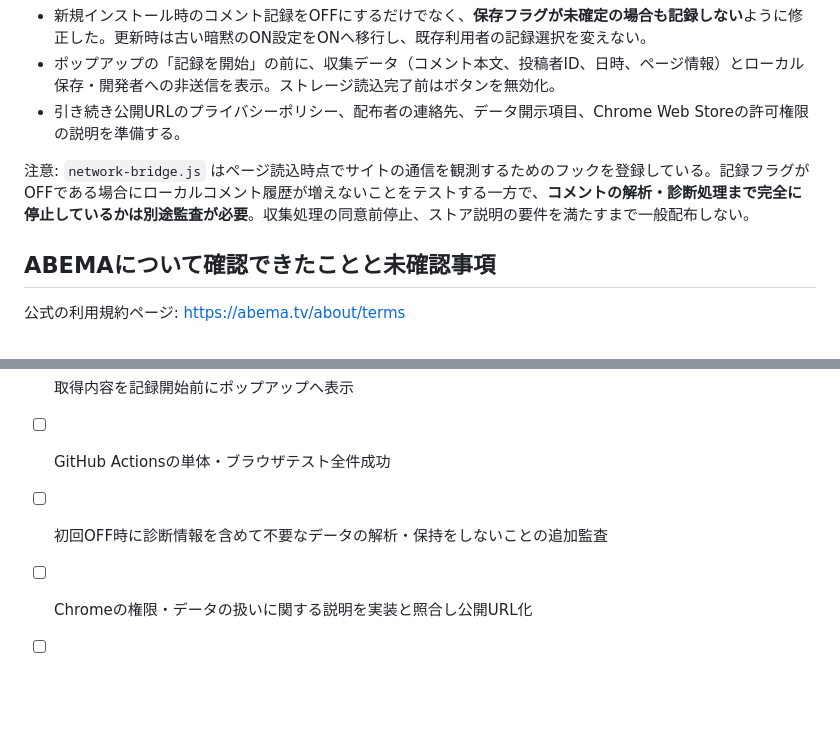
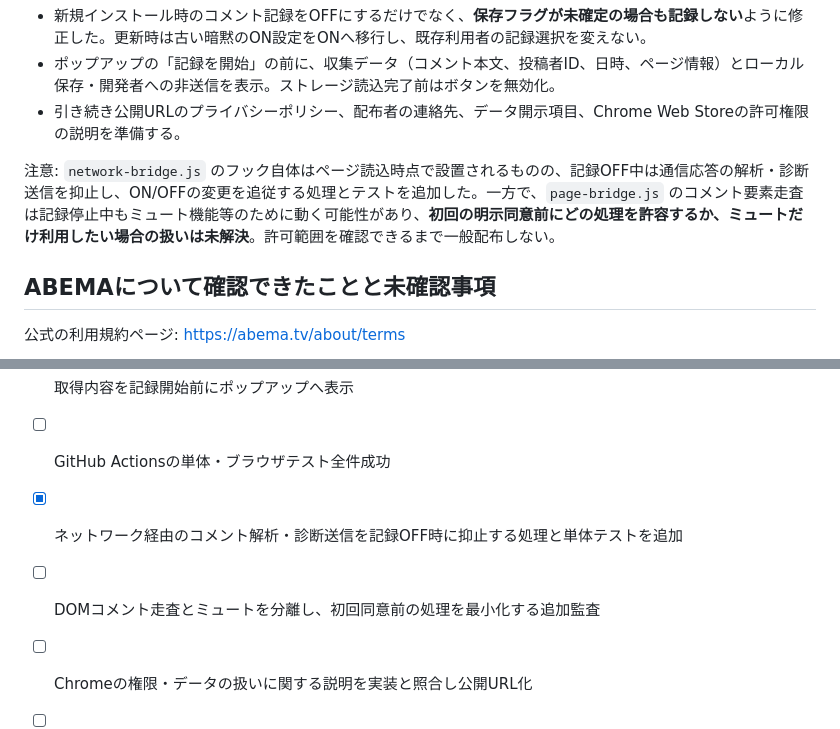
Before and after one commit to yamada1221/abema-comment-analyzer, a Markdown page: docs/terms-privacy-review-2026-10.md, 2 parts joined by grey strips. Drawn GitHub-style; blank space fills up the shorter version.

Commit message:
docs: clarify remaining DOM observation consent issue after network gating

```diff
--- a/docs/terms-privacy-review-2026-10.md
+++ b/docs/terms-privacy-review-2026-10.md
@@ -15,7 +15,7 @@
 - ポップアップの「記録を開始」の前に、収集データ（コメント本文、投稿者ID、日時、ページ情報）とローカル保存・開発者への非送信を表示。ストレージ読込完了前はボタンを無効化。
 - 引き続き公開URLのプライバシーポリシー、配布者の連絡先、データ開示項目、Chrome Web Storeの許可権限の説明を準備する。
 
-注意: `network-bridge.js` はページ読込時点でサイトの通信を観測するためのフックを登録している。記録フラグがOFFである場合にローカルコメント履歴が増えないことをテストする一方で、**コメントの解析・診断処理まで完全に停止しているかは別途監査が必要**。収集処理の同意前停止、ストア説明の要件を満たすまで一般配布しない。
+注意: `network-bridge.js` のフック自体はページ読込時点で設置されるものの、記録OFF中は通信応答の解析・診断送信を抑止し、ON/OFFの変更を追従する処理とテストを追加した。一方で、`page-bridge.js` のコメント要素走査は記録停止中もミュート機能等のために動く可能性があり、**初回の明示同意前にどの処理を許容するか、ミュートだけ利用したい場合の扱いは未解決**。許可範囲を確認できるまで一般配布しない。
 
 ## ABEMAについて確認できたことと未確認事項
 
@@ -42,7 +42,8 @@
 - [x] 新規インストール時は初期OFF、更新時はユーザー設定を維持する設計
 - [x] 取得内容を記録開始前にポップアップへ表示
 - [ ] GitHub Actionsの単体・ブラウザテスト全件成功
-- [ ] 初回OFF時に診断情報を含めて不要なデータの解析・保持をしないことの追加監査
+- [x] ネットワーク経由のコメント解析・診断送信を記録OFF時に抑止する処理と単体テストを追加
+- [ ] DOMコメント走査とミュートを分離し、初回同意前の処理を最小化する追加監査
 - [ ] Chromeの権限・データの扱いに関する説明を実装と照合し公開URL化
 - [ ] ABEMA現行利用規約の全文確認、必要なら問い合わせ
 - [ ] 国内Chrome＋ABEMAの実放送で動作確認
```
